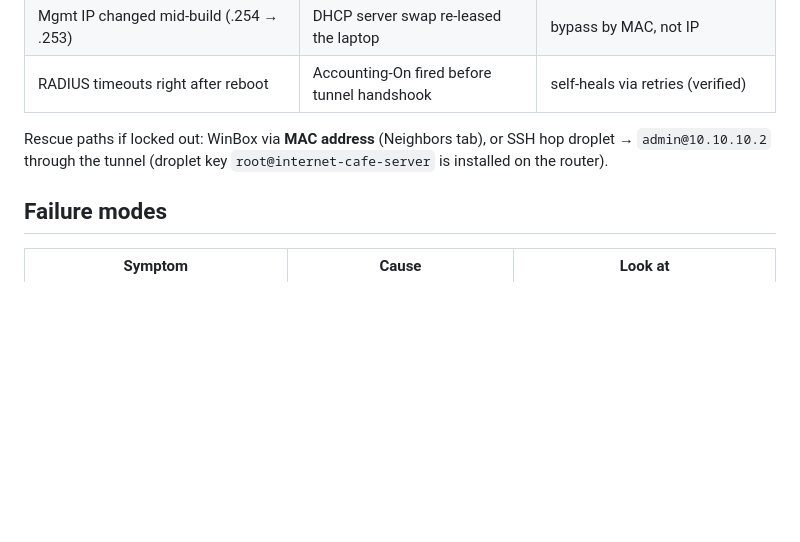
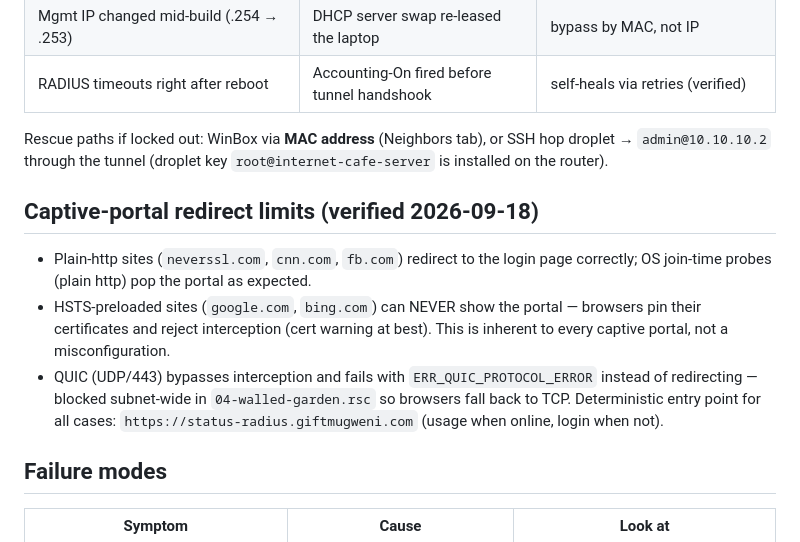
Before and after one commit to Stelele/hotspot-cafe-config, a Markdown page: mikrotik/README.md, the part around the change. GitHub-like rendering; blank space fills up the shorter version.

Commit message:
docs: captive-portal redirect limits (HSTS, QUIC) verified 2026-09-18

```diff
--- a/mikrotik/README.md
+++ b/mikrotik/README.md
@@ -151,6 +151,18 @@ concurrent login rejected with *"Simultaneous connections limited to 1"*.
 
 Rescue paths if locked out: WinBox via **MAC address** (Neighbors tab), or SSH hop droplet → `admin@10.10.10.2` through the tunnel (droplet key `root@internet-cafe-server` is installed on the router).
 
+## Captive-portal redirect limits (verified 2026-09-18)
+
+- Plain-http sites (`neverssl.com`, `cnn.com`, `fb.com`) redirect to the login
+  page correctly; OS join-time probes (plain http) pop the portal as expected.
+- HSTS-preloaded sites (`google.com`, `bing.com`) can NEVER show the portal —
+  browsers pin their certificates and reject interception (cert warning at
+  best). This is inherent to every captive portal, not a misconfiguration.
+- QUIC (UDP/443) bypasses interception and fails with `ERR_QUIC_PROTOCOL_ERROR`
+  instead of redirecting — blocked subnet-wide in `04-walled-garden.rsc` so
+  browsers fall back to TCP. Deterministic entry point for all cases:
+  `https://status-radius.giftmugweni.com` (usage when online, login when not).
+
 ## Failure modes
 
 | Symptom | Cause | Look at |
```
